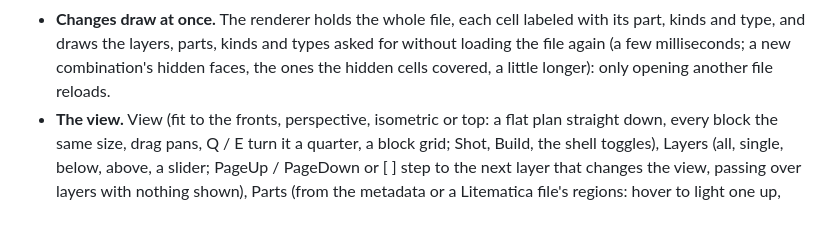
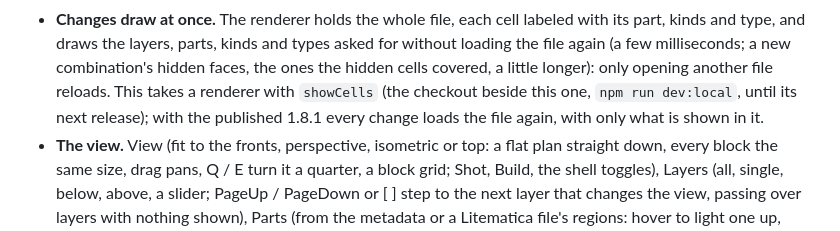
Before and after one commit to craftlabs-nexus/blockscope, a Markdown page: README.md, the part around the change. GitHub-like rendering.

Commit message:
README: drawing changes at once takes a renderer with showCells
The README said changes draw without loading the file again, which only
holds with the renderer's checkout beside this one: the published 1.8.1
has no showCells, so the page loads the file again on every change.

Co-Authored-By: Claude Opus 5.5 <noreply@anthropic.com>

```diff
--- a/README.md
+++ b/README.md
@@ -42,6 +42,8 @@ one for the Roof toggle and one for Inspect.
 - **Changes draw at once.** The renderer holds the whole file, each cell labeled with its part, kinds and type, and
   draws the layers, parts, kinds and types asked for without loading the file again (a few milliseconds; a new
   combination's hidden faces, the ones the hidden cells covered, a little longer): only opening another file reloads.
+  This takes a renderer with `showCells` (the checkout beside this one, `npm run dev:local`, until its next release);
+  with the published 1.8.1 every change loads the file again, with only what is shown in it.
 - **The view.** View (fit to the fronts, perspective, isometric or top: a flat plan straight down, every block the
   same size, drag pans, Q / E turn it a quarter, a block grid; Shot, Build, the shell toggles), Layers (all,
   single, below, above, a slider; PageUp / PageDown or [ ] step to the next layer that changes the view, passing
```
